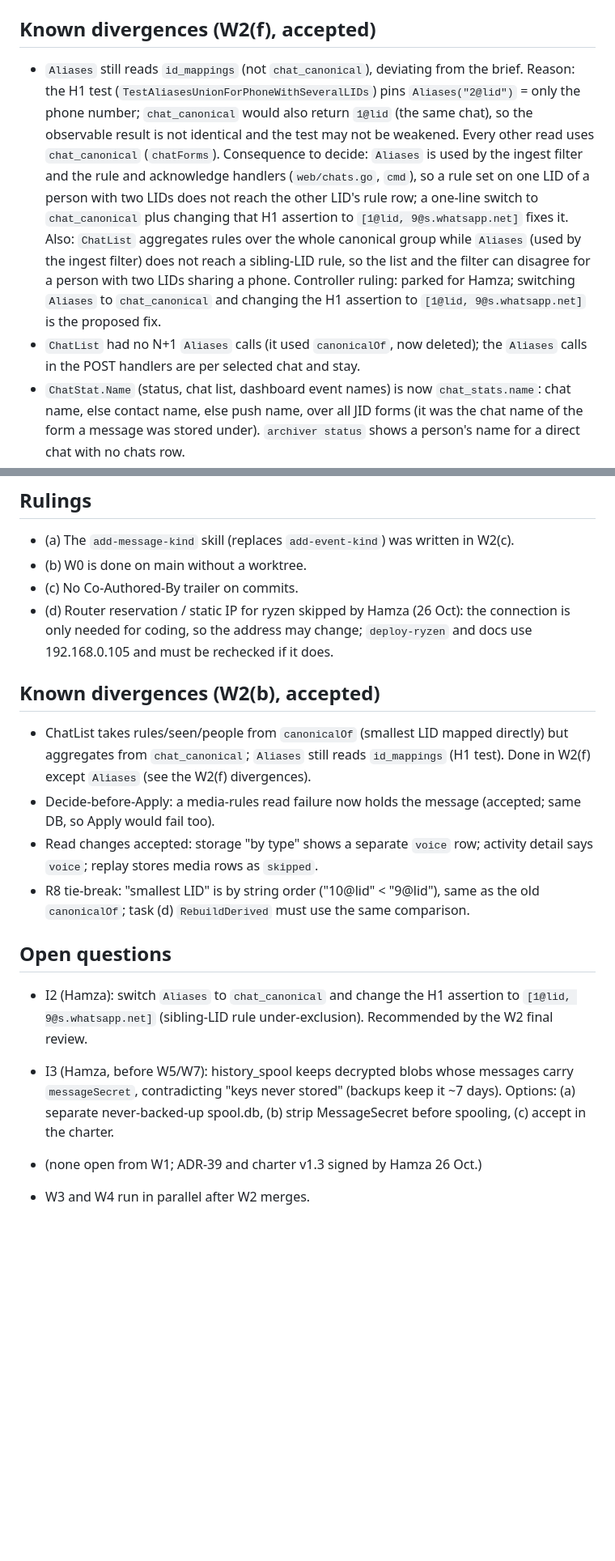
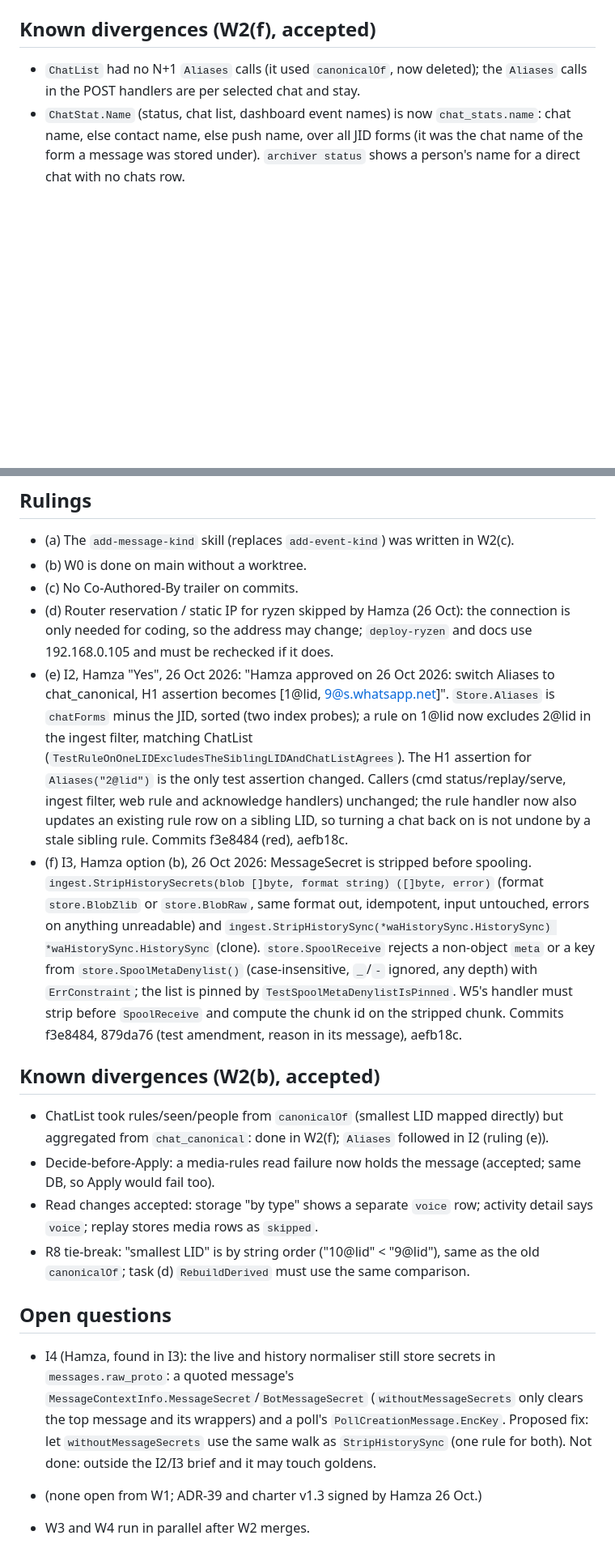
Before and after one commit to Hamza-Xoho/whatsapp-archiver, a Markdown page: docs/v1/STATE.md, 2 parts joined by grey strips. Shown at 81% size. Drawn GitHub-style; blank space fills up the shorter version.

```diff
--- a/docs/v1/STATE.md
+++ b/docs/v1/STATE.md
@@ -33,7 +33,6 @@ Single status record for V1 (max 150 lines, update in place; history lives in gi
 
 ## Known divergences (W2(f), accepted)
 
-- `Aliases` still reads `id_mappings` (not `chat_canonical`), deviating from the brief. Reason: the H1 test (`TestAliasesUnionForPhoneWithSeveralLIDs`) pins `Aliases("2@lid")` = only the phone number; `chat_canonical` would also return `1@lid` (the same chat), so the observable result is not identical and the test may not be weakened. Every other read uses `chat_canonical` (`chatForms`). Consequence to decide: `Aliases` is used by the ingest filter and the rule and acknowledge handlers (`web/chats.go`, `cmd`), so a rule set on one LID of a person with two LIDs does not reach the other LID's rule row; a one-line switch to `chat_canonical` plus changing that H1 assertion to `[1@lid, 9@s.whatsapp.net]` fixes it. Also: `ChatList` aggregates rules over the whole canonical group while `Aliases` (used by the ingest filter) does not reach a sibling-LID rule, so the list and the filter can disagree for a person with two LIDs sharing a phone. Controller ruling: parked for Hamza; switching `Aliases` to `chat_canonical` and changing the H1 assertion to `[1@lid, 9@s.whatsapp.net]` is the proposed fix.
 - `ChatList` had no N+1 `Aliases` calls (it used `canonicalOf`, now deleted); the `Aliases` calls in the POST handlers are per selected chat and stay.
 - `ChatStat.Name` (status, chat list, dashboard event names) is now `chat_stats.name`: chat name, else contact name, else push name, over all JID forms (it was the chat name of the form a message was stored under). `archiver status` shows a person's name for a direct chat with no chats row.
 - `chat_stats` times are min/max over all copies of a duplicated id (W2(d)); the oracle tests `TestChatStatsMatchesPreviousQuery` and `TestStatusReportEqualsSeparateQueries` were updated in a second `test:` commit (e9e145d): names from all forms, and 9001@lid oldest 4000 / oldest history 4000 (was 4500), each asserted explicitly. `TestStatusReportScansMessagesOnce` bound changed from `== 1` to `<= 1`; the new `TestStatusReportTouchesOnlyDerivedTablesAndLedger` pins zero (opcode check of the b-trees EXPLAIN opens, plus no SCAN of messages/media/message_events in the plan).
@@ -86,18 +87,19 @@ Single status record for V1 (max 150 lines, update in place; history lives in gi
 - (b) W0 is done on main without a worktree.
 - (c) No Co-Authored-By trailer on commits.
 - (d) Router reservation / static IP for ryzen skipped by Hamza (26 Oct): the connection is only needed for coding, so the address may change; `deploy-ryzen` and docs use 192.168.0.105 and must be rechecked if it does.
+- (e) I2, Hamza "Yes", 26 Oct 2026: "Hamza approved on 26 Oct 2026: switch Aliases to chat_canonical, H1 assertion becomes [1@lid, 9@s.whatsapp.net]". `Store.Aliases` is `chatForms` minus the JID, sorted (two index probes); a rule on 1@lid now excludes 2@lid in the ingest filter, matching ChatList (`TestRuleOnOneLIDExcludesTheSiblingLIDAndChatListAgrees`). The H1 assertion for `Aliases("2@lid")` is the only test assertion changed. Callers (cmd status/replay/serve, ingest filter, web rule and acknowledge handlers) unchanged; the rule handler now also updates an existing rule row on a sibling LID, so turning a chat back on is not undone by a stale sibling rule. Commits f3e8484 (red), aefb18c.
+- (f) I3, Hamza option (b), 26 Oct 2026: MessageSecret is stripped before spooling. `ingest.StripHistorySecrets(blob []byte, format string) ([]byte, error)` (format `store.BlobZlib` or `store.BlobRaw`, same format out, idempotent, input untouched, errors on anything unreadable) and `ingest.StripHistorySync(*waHistorySync.HistorySync) *waHistorySync.HistorySync` (clone). `store.SpoolReceive` rejects a non-object `meta` or a key from `store.SpoolMetaDenylist()` (case-insensitive, `_`/`-` ignored, any depth) with `ErrConstraint`; the list is pinned by `TestSpoolMetaDenylistIsPinned`. W5's handler must strip before `SpoolReceive` and compute the chunk id on the stripped chunk. Commits f3e8484, 879da76 (test amendment, reason in its message), aefb18c.
 
 ## Known divergences (W2(b), accepted)
 
-- ChatList takes rules/seen/people from `canonicalOf` (smallest LID mapped directly) but aggregates from `chat_canonical`; `Aliases` still reads `id_mappings` (H1 test). Done in W2(f) except `Aliases` (see the W2(f) divergences).
+- ChatList took rules/seen/people from `canonicalOf` (smallest LID mapped directly) but aggregated from `chat_canonical`: done in W2(f); `Aliases` followed in I2 (ruling (e)).
 - Decide-before-Apply: a media-rules read failure now holds the message (accepted; same DB, so Apply would fail too).
 - Read changes accepted: storage "by type" shows a separate `voice` row; activity detail says `voice`; replay stores media rows as `skipped`.
 - R8 tie-break: "smallest LID" is by string order ("10@lid" < "9@lid"), same as the old `canonicalOf`; task (d) `RebuildDerived` must use the same comparison.
 
 ## Open questions
 
-- I2 (Hamza): switch `Aliases` to `chat_canonical` and change the H1 assertion to `[1@lid, 9@s.whatsapp.net]` (sibling-LID rule under-exclusion). Recommended by the W2 final review.
-- I3 (Hamza, before W5/W7): history_spool keeps decrypted blobs whose messages carry `messageSecret`, contradicting "keys never stored" (backups keep it ~7 days). Options: (a) separate never-backed-up spool.db, (b) strip MessageSecret before spooling, (c) accept in the charter.
+- I4 (Hamza, found in I3): the live and history normaliser still store secrets in `messages.raw_proto`: a quoted message's `MessageContextInfo.MessageSecret`/`BotMessageSecret` (`withoutMessageSecrets` only clears the top message and its wrappers) and a poll's `PollCreationMessage.EncKey`. Proposed fix: let `withoutMessageSecrets` use the same walk as `StripHistorySync` (one rule for both). Not done: outside the I2/I3 brief and it may touch goldens.
 
 - (none open from W1; ADR-39 and charter v1.3 signed by Hamza 26 Oct.)
 - W3 and W4 run in parallel after W2 merges.
```
Also changed, not shown: other parts of docs/v1/STATE.md (+2 -0 lines), docs/v1/schema.md (+14 -5 lines).
